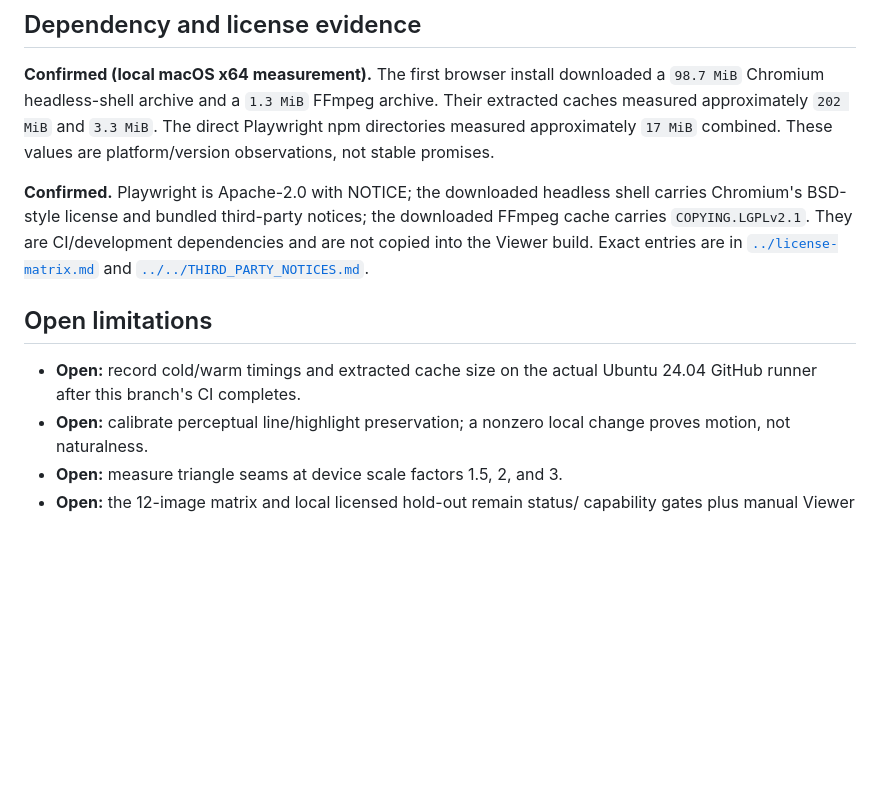
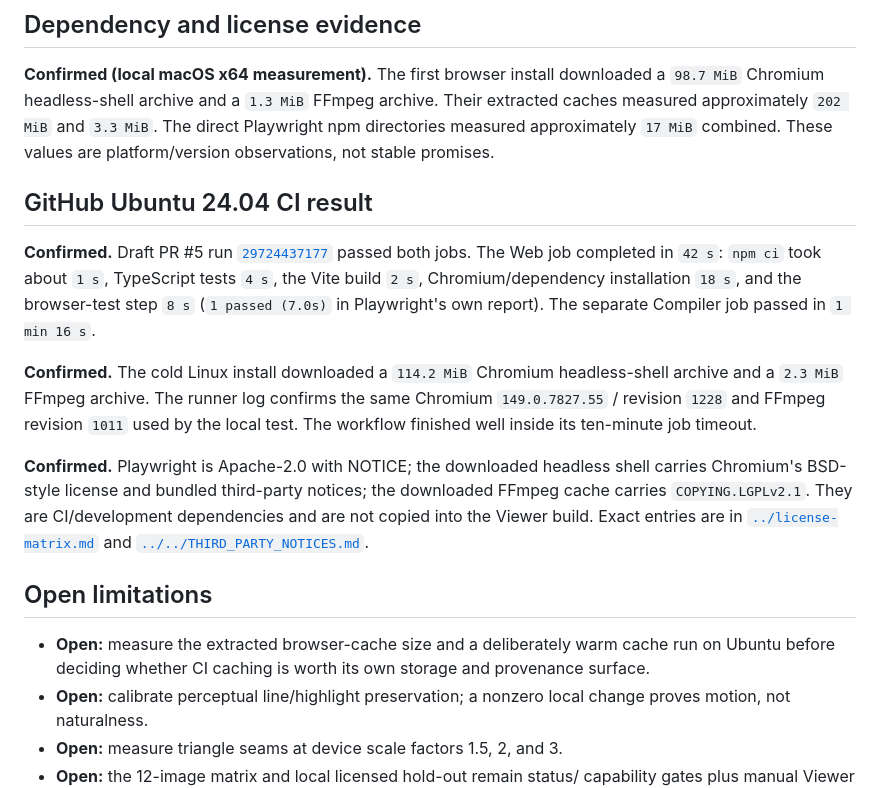
Before and after one commit to nanophate/live-image, a Markdown page: research/experiments/2026-07-20-browser-locality-validation.md, the part around the change. Rendered like a GitHub page; blank space fills up the shorter version.

Commit message:
docs: record Ubuntu browser CI evidence

```diff
--- a/research/experiments/2026-07-20-browser-locality-validation.md
+++ b/research/experiments/2026-07-20-browser-locality-validation.md
@@ -77,6 +77,21 @@ archive. Their extracted caches measured approximately `202 MiB` and `3.3 MiB`.
 The direct Playwright npm directories measured approximately `17 MiB` combined.
 These values are platform/version observations, not stable promises.
 
+## GitHub Ubuntu 24.04 CI result
+
+**Confirmed.** Draft PR #5 run
+[`29724437177`](https://github.com/nanophate/live-image/actions/runs/29724437177)
+passed both jobs. The Web job completed in `42 s`: `npm ci` took about `1 s`,
+TypeScript tests `4 s`, the Vite build `2 s`, Chromium/dependency installation
+`18 s`, and the browser-test step `8 s` (`1 passed (7.0s)` in Playwright's own
+report). The separate Compiler job passed in `1 min 16 s`.
+
+**Confirmed.** The cold Linux install downloaded a `114.2 MiB` Chromium
+headless-shell archive and a `2.3 MiB` FFmpeg archive. The runner log confirms
+the same Chromium `149.0.7827.55` / revision `1228` and FFmpeg revision `1011`
+used by the local test. The workflow finished well inside its ten-minute job
+timeout.
+
 **Confirmed.** Playwright is Apache-2.0 with NOTICE; the downloaded headless
 shell carries Chromium's BSD-style license and bundled third-party notices; the
 downloaded FFmpeg cache carries `COPYING.LGPLv2.1`. They are CI/development
@@ -86,8 +101,9 @@ dependencies and are not copied into the Viewer build. Exact entries are in
 
 ## Open limitations
 
-- **Open:** record cold/warm timings and extracted cache size on the actual
-  Ubuntu 24.04 GitHub runner after this branch's CI completes.
+- **Open:** measure the extracted browser-cache size and a deliberately warm
+  cache run on Ubuntu before deciding whether CI caching is worth its own
+  storage and provenance surface.
 - **Open:** calibrate perceptual line/highlight preservation; a nonzero local
   change proves motion, not naturalness.
 - **Open:** measure triangle seams at device scale factors 1.5, 2, and 3.
```
